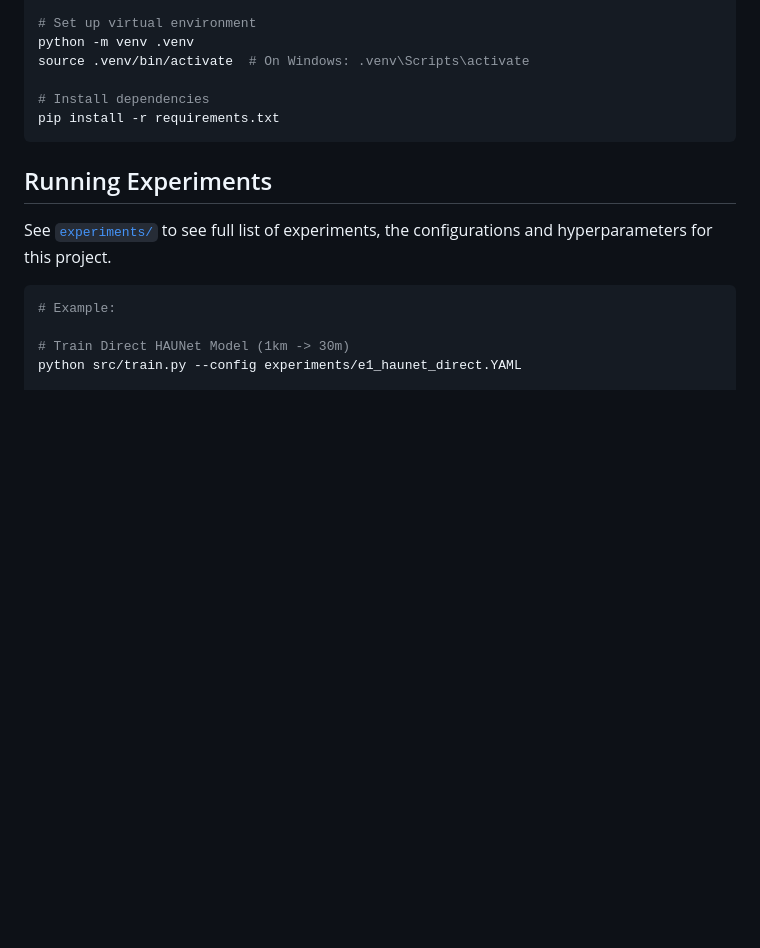
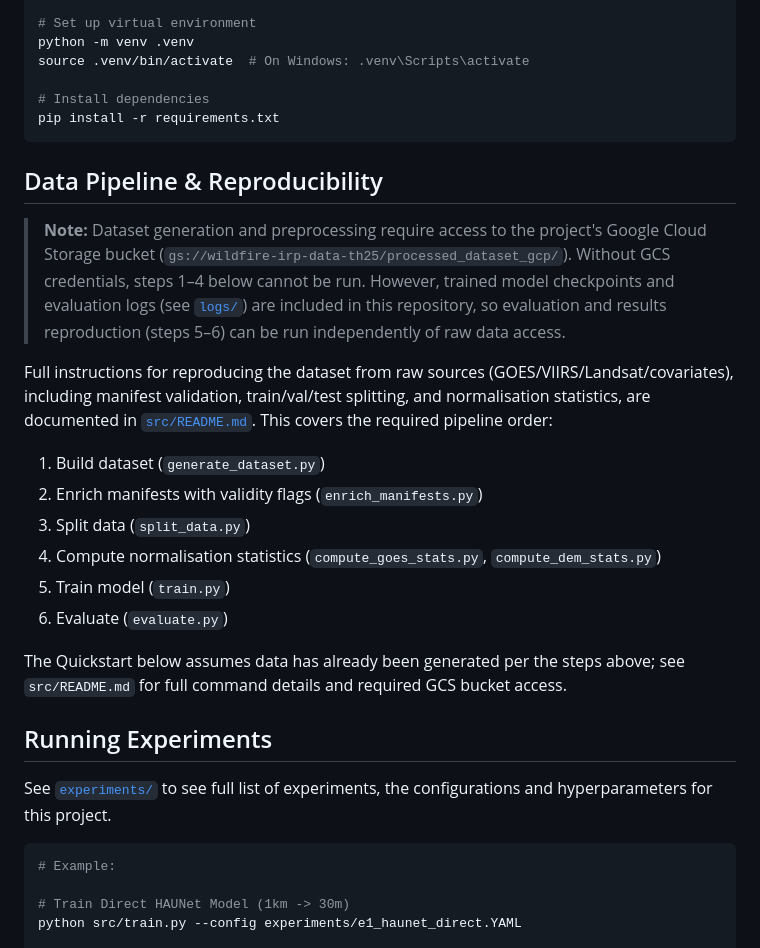
Before and after one commit to ada-th25/irp-th25-azure, a Markdown page: README.md, the part around one of its changes. Drawn GitHub-style; blank space fills up the shorter version.

Commit message:
CHORE: Update main README conclusions/instructions

````diff
--- a/README.md
+++ b/README.md
@@ -71,6 +73,21 @@ source .venv/bin/activate  # On Windows: .venv\Scripts\activate
 pip install -r requirements.txt
 ```
 
+## Data Pipeline & Reproducibility
+
+> **Note:** Dataset generation and preprocessing require access to the project's Google Cloud Storage bucket (`gs://wildfire-irp-data-th25/processed_dataset_gcp/`). Without GCS credentials, steps 1–4 below cannot be run. However, trained model checkpoints and evaluation logs (see [`logs/`](logs/)) are included in this repository, so evaluation and results reproduction (steps 5–6) can be run independently of raw data access.
+
+Full instructions for reproducing the dataset from raw sources (GOES/VIIRS/Landsat/covariates), including manifest validation, train/val/test splitting, and normalisation statistics, are documented in [`src/README.md`](src/README.md). This covers the required pipeline order:
+
+1. Build dataset (`generate_dataset.py`)
+2. Enrich manifests with validity flags (`enrich_manifests.py`)
+3. Split data (`split_data.py`)
+4. Compute normalisation statistics (`compute_goes_stats.py`, `compute_dem_stats.py`)
+5. Train model (`train.py`)
+6. Evaluate (`evaluate.py`)
+
+The Quickstart below assumes data has already been generated per the steps above; see `src/README.md` for full command details and required GCS bucket access.
+
 ## Running Experiments
 
 See [`experiments/`](experiments/) to see full list of experiments, the configurations and hyperparameters for this project.
````
Also changed, not shown: other parts of README.md (+6 -4 lines).
